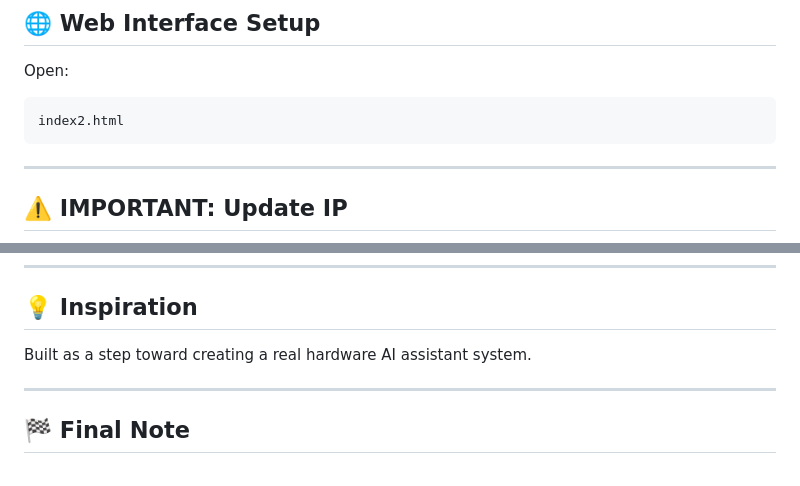
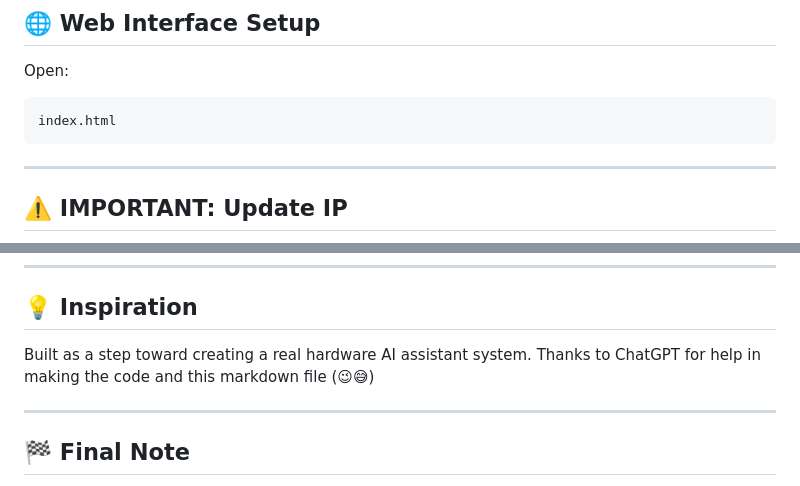
Before and after one commit to ParthBoyCoder/Etnic, a Markdown page: README.md, 2 parts joined by grey strips. Drawn GitHub-style.

Commit message:
Change index file name and add acknowledgment
Updated README to reflect new file name and added acknowledgment.

````diff
--- a/README.md
+++ b/README.md
@@ -120,7 +120,7 @@ sketch.ino
 Open:
 
 ```text
-index2.html
+index.html
 ```
 
 ---
@@ -203,6 +203,7 @@ https://github.com/ParthBoyCoder/INMP441
 ## 💡 Inspiration
 
 Built as a step toward creating a real hardware AI assistant system.
+Thanks to ChatGPT for help in making the code and this markdown file (😉😅)
 
 ---
 
````
